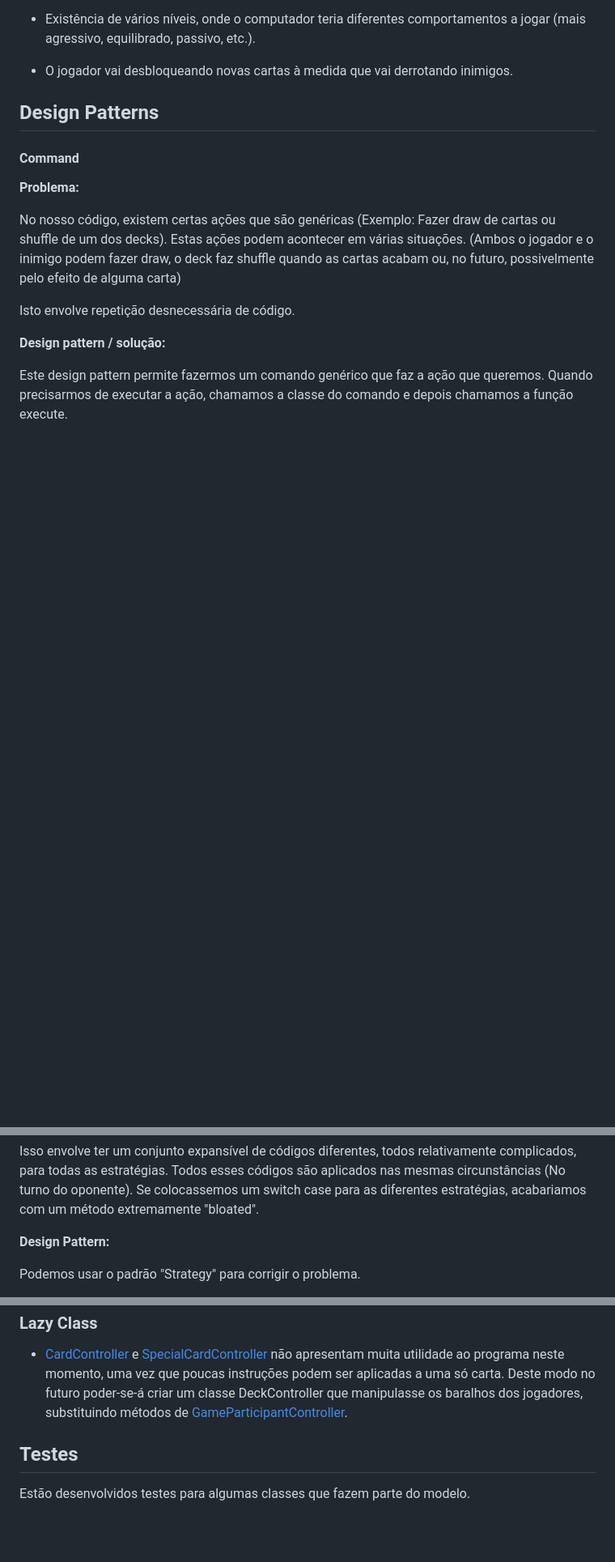
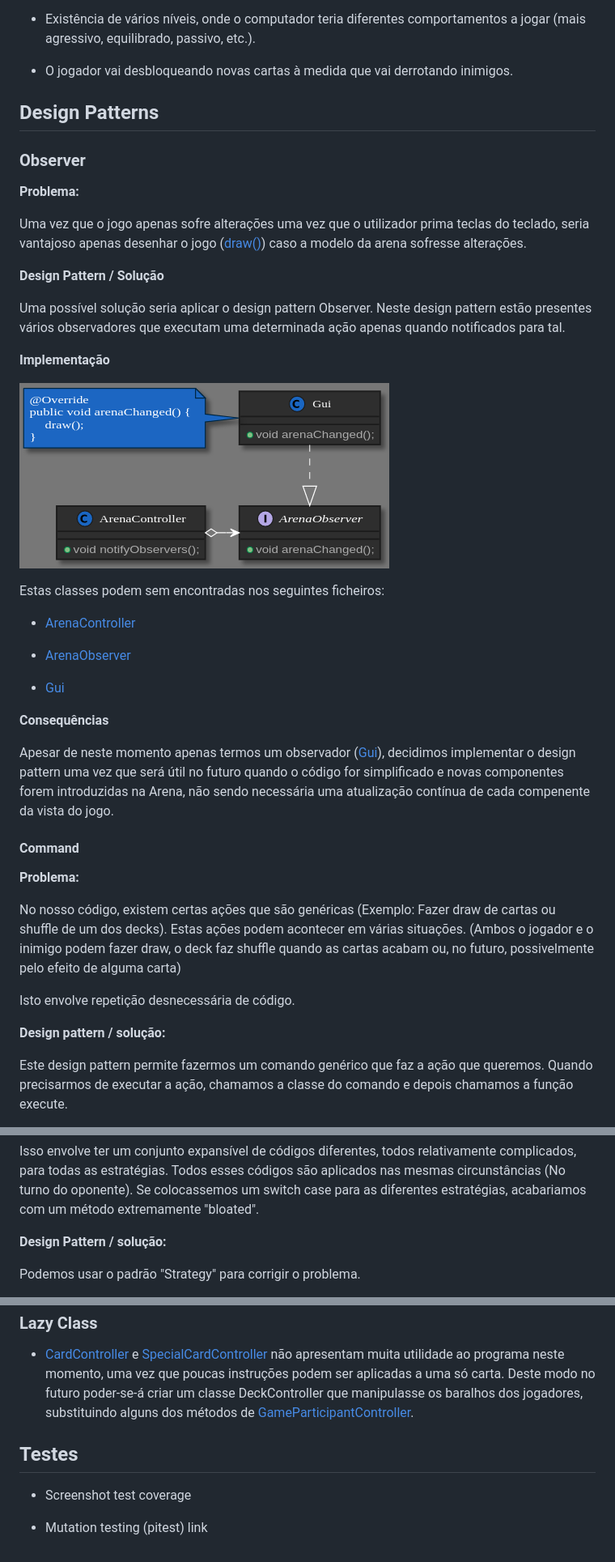
Before and after one commit to TsarkFC/lpoo-proj, a Markdown page: doc/README.md, 3 parts joined by grey strips. Shown at 81% size. Drawn GitHub-style; pictures changed too: doc/Observer_Pattern.png (added); blank space fills up the shorter version.

```diff
--- a/doc/README.md
+++ b/doc/README.md
@@ -38,6 +38,36 @@ A ser desenvolvido por [João Cardoso](https://github.com/joaoalc) (up201806531@
 
 ## Design Patterns
 
+ ### Observer
+
+ **Problema:**
+
+ Uma vez que o jogo apenas sofre alterações uma vez que o utilizador prima teclas do teclado, seria vantajoso apenas desenhar o jogo ([draw()](../src/main/java/com/g13/view/Gui.java))
+ caso a modelo da arena sofresse alterações.
+
+ **Design Pattern / Solução**
+
+ Uma possível solução seria aplicar o design pattern Observer. Neste design pattern estão presentes vários observadores que executam uma determinada ação apenas quando notificados
+ para tal.
+
+ **Implementação**
+
+  ![](./Observer_Pattern.png)
+
+  Estas classes podem sem encontradas nos seguintes ficheiros:
+
+  - [ArenaController](../src/main/java/com/g13/controller/ArenaController.java)
+
+  - [ArenaObserver](../src/main/java/com/g13/controller/observer/ArenaObserver.java)
+
+  - [Gui](../src/main/java/com/g13/view/Gui.java)
+
+
+ **Consequências**
+
+ Apesar de neste momento apenas termos um observador ([Gui](../src/main/java/com/g13/view/Gui.java)), decidimos implementar o design pattern uma vez que será útil no futuro
+ quando o código for simplificado e novas componentes forem introduzidas na Arena, não sendo necessária uma atualização contínua de cada compenente da vista do jogo.
+
  #### Command
 
  **Problema:**
@@ -60,7 +90,7 @@ A ser desenvolvido por [João Cardoso](https://github.com/joaoalc) (up201806531@
 
   Isso envolve ter um conjunto expansível de códigos diferentes, todos relativamente complicados, para todas as estratégias. Todos esses códigos são aplicados nas mesmas circunstâncias (No turno do oponente). Se colocassemos um switch case para as diferentes estratégias, acabariamos com um método extremamente "bloated".
 
- **Design Pattern:**
+ **Design Pattern / solução:**
 
  Podemos usar o padrão "Strategy" para corrigir o problema.
 
@@ -88,7 +130,9 @@ A ser desenvolvido por [João Cardoso](https://github.com/joaoalc) (up201806531@
 
  - [CardController](../src/main/java/com/g13/controller/CardController.java) e [SpecialCardController](../src/main/java/com/g13/controller/SpecialCardController.java)
  não apresentam muita utilidade ao programa neste momento, uma vez que poucas instruções podem ser aplicadas a uma só carta. Deste modo no futuro poder-se-á criar
- um classe DeckController que manipulasse os baralhos dos jogadores, substituindo métodos de [GameParticipantController](../src/main/java/com/g13/controller/GameParticipantController.java).
+ um classe DeckController que manipulasse os baralhos dos jogadores, substituindo alguns dos métodos de [GameParticipantController](../src/main/java/com/g13/controller/GameParticipantController.java).
 ## Testes
 
- Estão desenvolvidos testes para algumas classes que fazem parte do modelo.
+ - Screenshot test coverage
+
+ - Mutation testing (pitest) link
```
Also changed, not shown: other parts of doc/README.md (+13 -1 lines), doc/Strategy_Pattern2.png (added), 12 other files.
